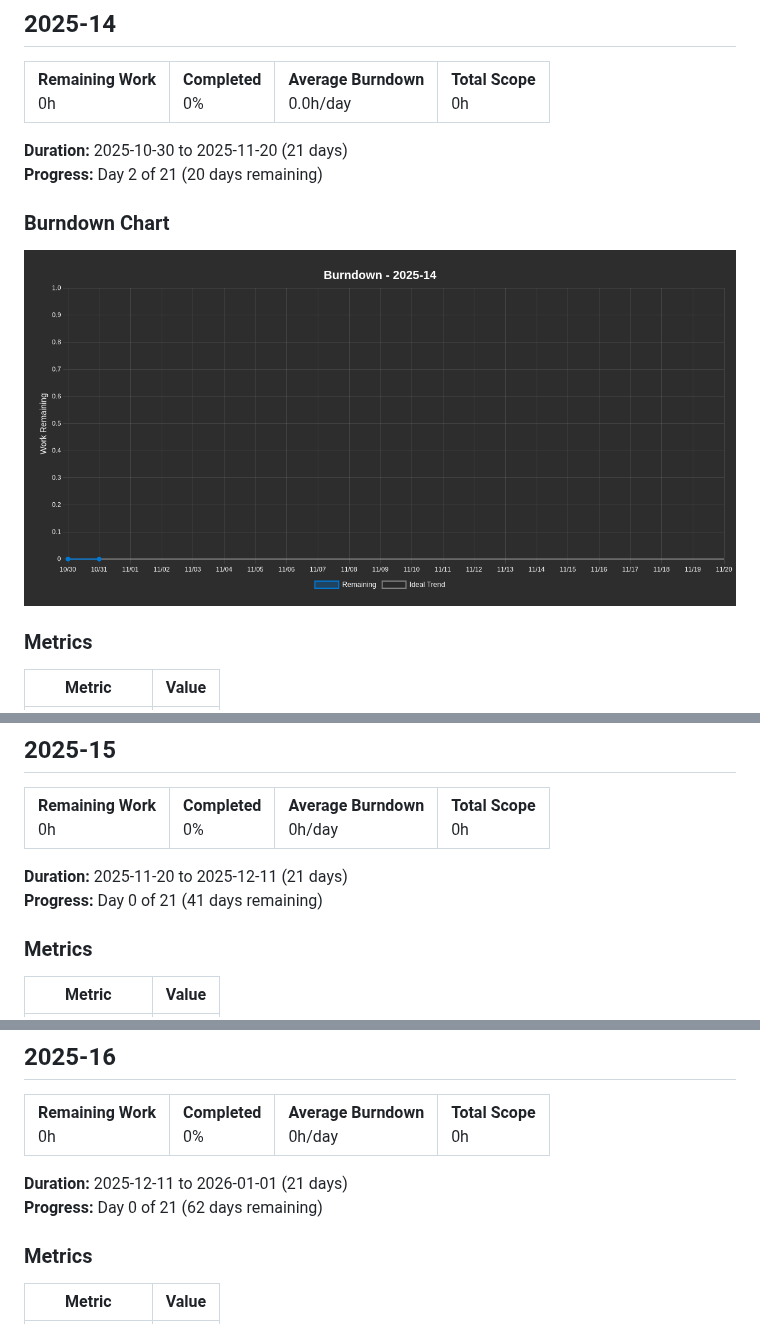
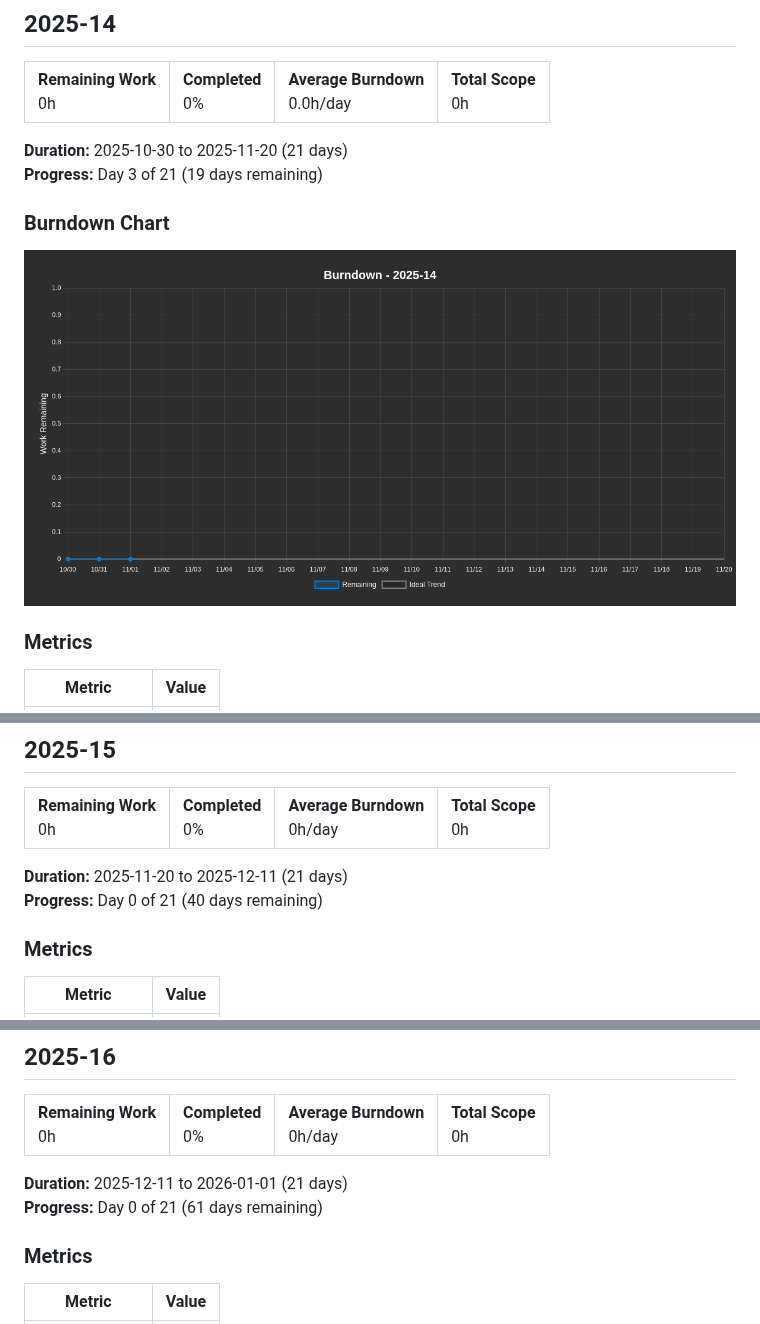
Before and after one commit to project-test-ASDFHKJ/plan, a Markdown page: BURNDOWN.md, 3 parts joined by grey strips. Drawn GitHub-style; pictures changed too: burndown-chart.png.

Commit message:
Update burndown report and chart - 2025-11-01

```diff
--- a/BURNDOWN.md
+++ b/BURNDOWN.md
@@ -18,7 +18,7 @@
 </table>
 
 **Duration:** 2025-10-30 to 2025-11-20 (21 days)
-**Progress:** Day 2 of 21 (20 days remaining)
+**Progress:** Day 3 of 21 (19 days remaining)
 
 ### Burndown Chart
 
@@ -52,7 +52,7 @@
 </table>
 
 **Duration:** 2025-11-20 to 2025-12-11 (21 days)
-**Progress:** Day 0 of 21 (41 days remaining)
+**Progress:** Day 0 of 21 (40 days remaining)
 
 ### Metrics
 
@@ -82,7 +82,7 @@
 </table>
 
 **Duration:** 2025-12-11 to 2026-01-01 (21 days)
-**Progress:** Day 0 of 21 (62 days remaining)
+**Progress:** Day 0 of 21 (61 days remaining)
 
 ### Metrics
 
```
Also changed, not shown: other parts of BURNDOWN.md (+1 -1 lines).
